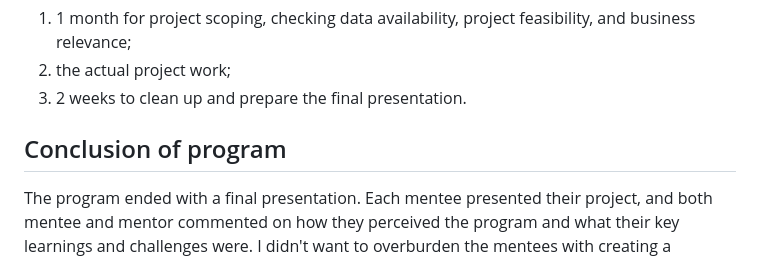
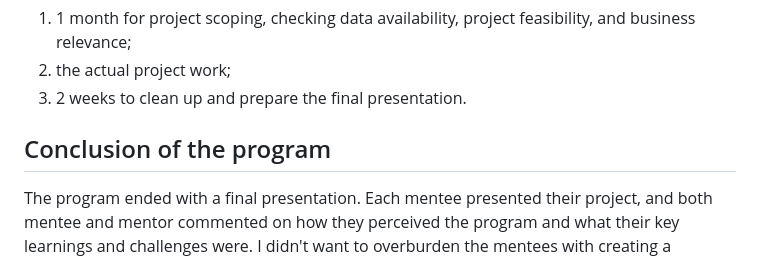
Before and after one commit to adrische/write-ups, a Markdown page: Data science mentorship program.md, the part around the change. Rendered like a GitHub page.

```diff
--- a/Data science mentorship program.md
+++ b/Data science mentorship program.md
@@ -66,7 +66,7 @@ Some guidance on how to structure the time until the end of the program could be
 2. the actual project work;
 3. 2 weeks to clean up and prepare the final presentation.
 
-## Conclusion of program
+## Conclusion of the program
 
 The program ended with a final presentation. Each mentee presented their project, and both mentee and mentor commented on how they perceived the program and what their key learnings and challenges were. I didn't want to overburden the mentees with creating a presentation rather than focussing on the actual project, so the presentation could be very informal.
 
```
